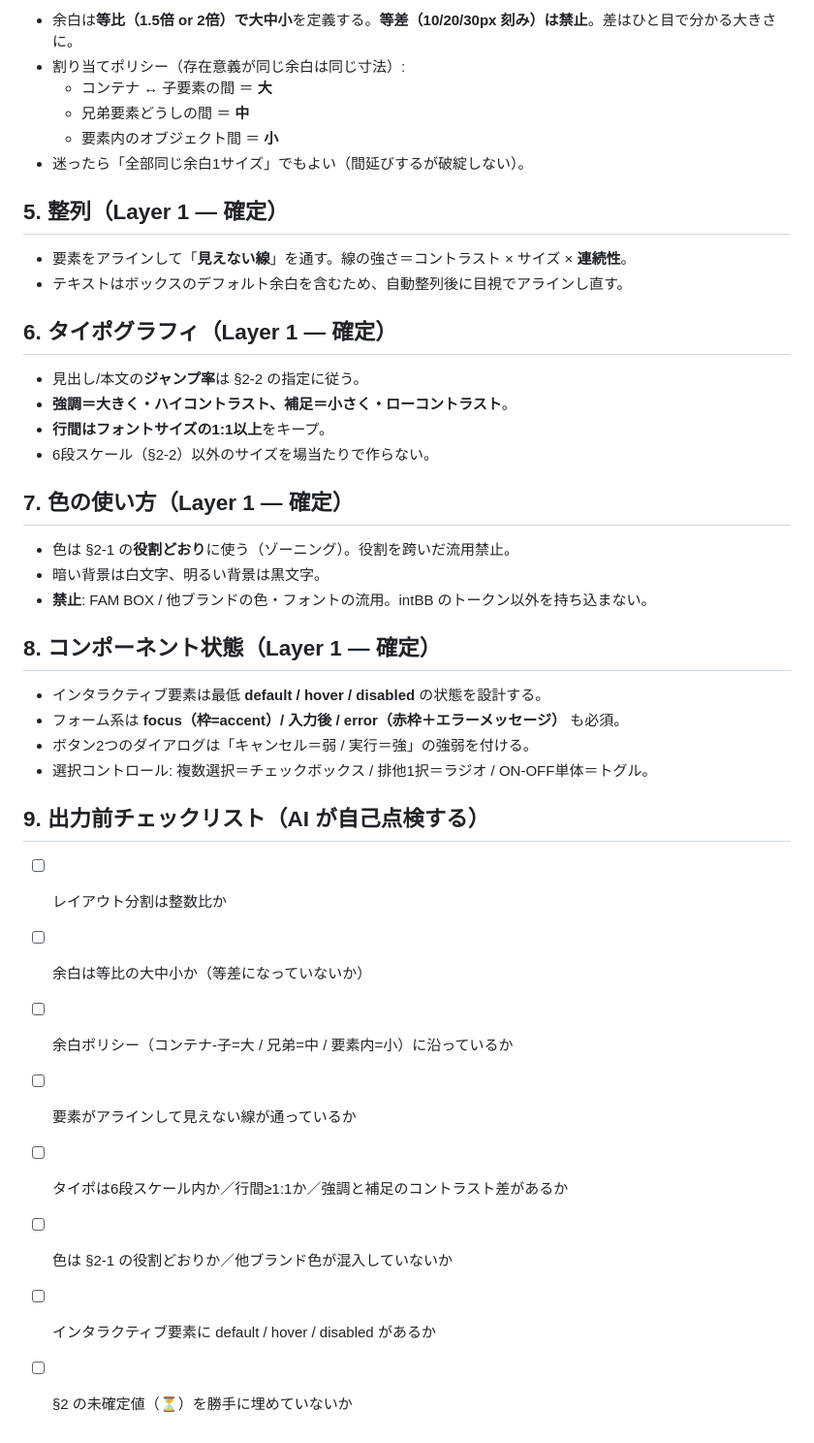
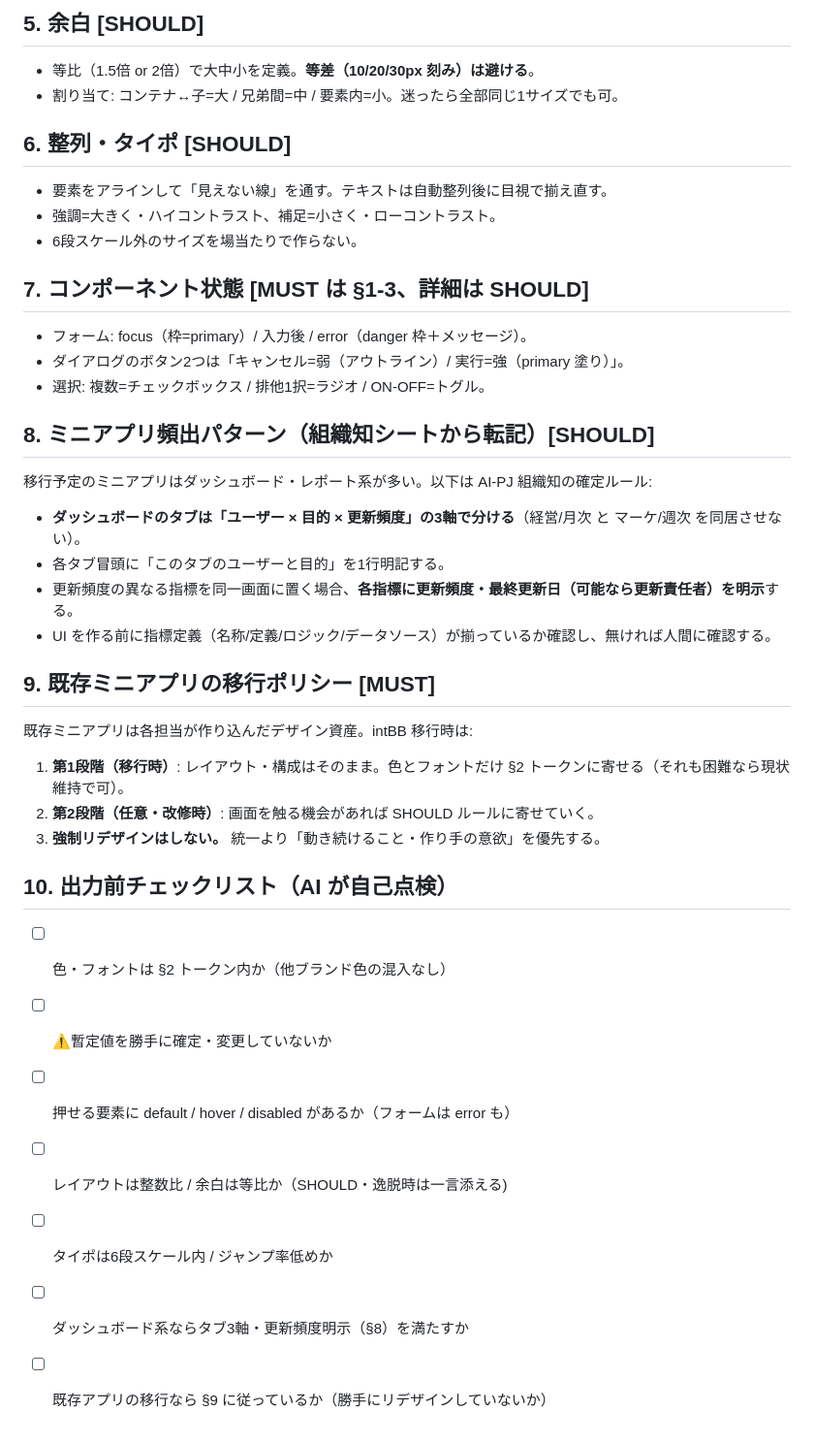
Before and after one commit to masamichimiyakawaarcheco01-art/fambox-liquid-prompt-builder, a Markdown page: docs/intbb/intbb-ai-rules.md, the part around one of its changes. Shown at 97% size. Rendered like a GitHub page.

Commit message:
feat(intbb): 規約 v0.2-draft — 緩め方針（MUST4/SHOULD/FREE）＋スクショからトークン暫定抽出＋移行ポリシー＋組織知ルール転記
Co-Authored-By: Claude Fable 5 <noreply@anthropic.com>

```diff
--- a/docs/intbb/intbb-ai-rules.md
+++ b/docs/intbb/intbb-ai-rules.md
@@ -64,43 +80,44 @@
 
-- 余白は**等比（1.5倍 or 2倍）で大中小**を定義する。**等差（10/20/30px 刻み）は禁止**。差はひと目で分かる大きさに。
-- 割り当てポリシー（存在意義が同じ余白は同じ寸法）:
-  - コンテナ ↔ 子要素の間 ＝ **大**
-  - 兄弟要素どうしの間 ＝ **中**
-  - 要素内のオブジェクト間 ＝ **小**
-- 迷ったら「全部同じ余白1サイズ」でもよい（間延びするが破綻しない）。
+## 5. 余白 [SHOULD]
 
-## 5. 整列（Layer 1 — 確定）
+- 等比（1.5倍 or 2倍）で大中小を定義。**等差（10/20/30px 刻み）は避ける**。
+- 割り当て: コンテナ↔子=大 / 兄弟間=中 / 要素内=小。迷ったら全部同じ1サイズでも可。
 
-- 要素をアラインして「**見えない線**」を通す。線の強さ＝コントラスト × サイズ × **連続性**。
-- テキストはボックスのデフォルト余白を含むため、自動整列後に目視でアラインし直す。
+## 6. 整列・タイポ [SHOULD]
 
-## 6. タイポグラフィ（Layer 1 — 確定）
+- 要素をアラインして「見えない線」を通す。テキストは自動整列後に目視で揃え直す。
+- 強調=大きく・ハイコントラスト、補足=小さく・ローコントラスト。
+- 6段スケール外のサイズを場当たりで作らない。
 
-- 見出し/本文の**ジャンプ率**は §2-2 の指定に従う。
-- **強調＝大きく・ハイコントラスト、補足＝小さく・ローコントラスト**。
-- **行間はフォントサイズの1:1以上**をキープ。
-- 6段スケール（§2-2）以外のサイズを場当たりで作らない。
+## 7. コンポーネント状態 [MUST は §1-3、詳細は SHOULD]
 
-## 7. 色の使い方（Layer 1 — 確定）
+- フォーム: focus（枠=primary）/ 入力後 / error（danger 枠＋メッセージ）。
+- ダイアログのボタン2つは「キャンセル=弱（アウトライン）/ 実行=強（primary 塗り）」。
+- 選択: 複数=チェックボックス / 排他1択=ラジオ / ON-OFF=トグル。
 
-- 色は §2-1 の**役割どおり**に使う（ゾーニング）。役割を跨いだ流用禁止。
-- 暗い背景は白文字、明るい背景は黒文字。
-- **禁止**: FAM BOX / 他ブランドの色・フォントの流用。intBB のトークン以外を持ち込まない。
+## 8. ミニアプリ頻出パターン（組織知シートから転記）[SHOULD]
 
-## 8. コンポーネント状態（Layer 1 — 確定）
+移行予定のミニアプリはダッシュボード・レポート系が多い。以下は AI-PJ 組織知の確定ルール:
 
-- インタラクティブ要素は最低 **default / hover / disabled** の状態を設計する。
-- フォーム系は **focus（枠=accent）/ 入力後 / error（赤枠＋エラーメッセージ）** も必須。
-- ボタン2つのダイアログは「キャンセル＝弱 / 実行＝強」の強弱を付ける。
-- 選択コントロール: 複数選択＝チェックボックス / 排他1択＝ラジオ / ON-OFF単体＝トグル。
+- **ダッシュボードのタブは「ユーザー × 目的 × 更新頻度」の3軸で分ける**（経営/月次 と マーケ/週次 を同居させない）。
+- 各タブ冒頭に「このタブのユーザーと目的」を1行明記する。
+- 更新頻度の異なる指標を同一画面に置く場合、**各指標に更新頻度・最終更新日（可能なら更新責任者）を明示**する。
+- UI を作る前に指標定義（名称/定義/ロジック/データソース）が揃っているか確認し、無ければ人間に確認する。
 
-## 9. 出力前チェックリスト（AI が自己点検する）
+## 9. 既存ミニアプリの移行ポリシー [MUST]
 
-- [ ] レイアウト分割は整数比か
-- [ ] 余白は等比の大中小か（等差になっていないか）
-- [ ] 余白ポリシー（コンテナ-子=大 / 兄弟=中 / 要素内=小）に沿っているか
-- [ ] 要素がアラインして見えない線が通っているか
-- [ ] タイポは6段スケール内か／行間≥1:1か／強調と補足のコントラスト差があるか
-- [ ] 色は §2-1 の役割どおりか／他ブランド色が混入していないか
-- [ ] インタラクティブ要素に default / hover / disabled があるか
-- [ ] §2 の未確定値（⏳）を勝手に埋めていないか
+既存ミニアプリは各担当が作り込んだデザイン資産。intBB 移行時は:
+
+1. **第1段階（移行時）**: レイアウト・構成はそのまま。色とフォントだけ §2 トークンに寄せる（それも困難なら現状維持で可）。
+2. **第2段階（任意・改修時）**: 画面を触る機会があれば SHOULD ルールに寄せていく。
+3. **強制リデザインはしない。** 統一より「動き続けること・作り手の意欲」を優先する。
+
+## 10. 出力前チェックリスト（AI が自己点検）
+
+- [ ] 色・フォントは §2 トークン内か（他ブランド色の混入なし）
+- [ ] ⚠️暫定値を勝手に確定・変更していないか
+- [ ] 押せる要素に default / hover / disabled があるか（フォームは error も）
+- [ ] レイアウトは整数比 / 余白は等比か（SHOULD・逸脱時は一言添える)
+- [ ] タイポは6段スケール内 / ジャンプ率低めか
+- [ ] ダッシュボード系ならタブ3軸・更新頻度明示（§8）を満たすか
+- [ ] 既存アプリの移行なら §9 に従っているか（勝手にリデザインしていないか）
```
Also changed, not shown: other parts of docs/intbb/intbb-ai-rules.md (+53 -37 lines), docs/intbb/intbb-guidelines.md (+53 -32 lines), 1 other file.
